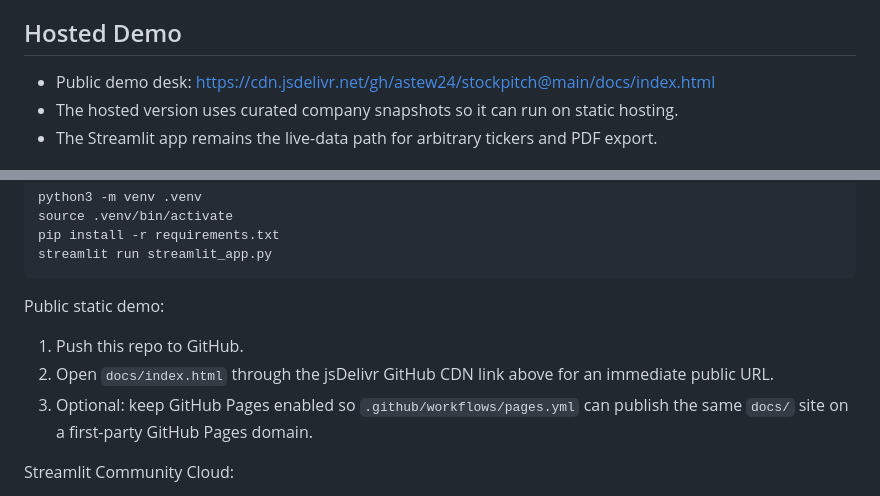
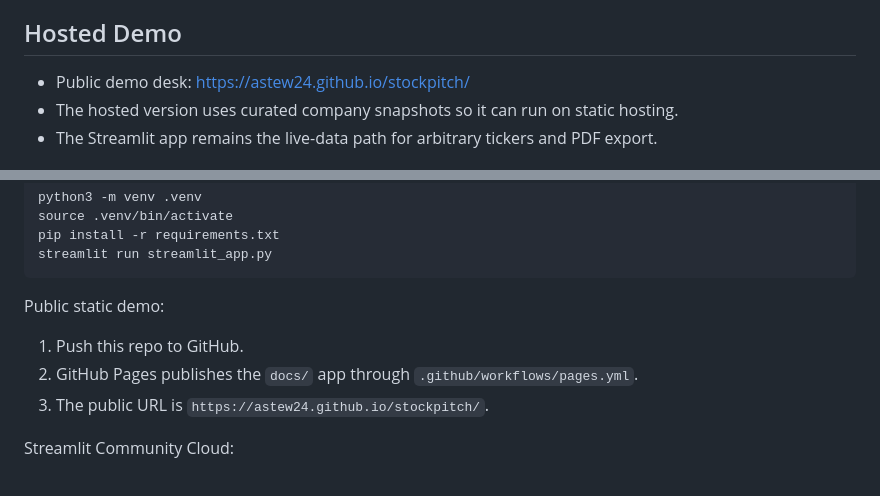
Before and after one commit to astew24/stockpitch, a Markdown page: README.md, 2 parts joined by grey strips. GitHub-like rendering.

Commit message:
Point README at live demo URL

```diff
--- a/README.md
+++ b/README.md
@@ -38,7 +38,7 @@ The app:
 - generates a downloadable PDF brief from the current live analysis without storing user input
 
 ## Hosted Demo
-- Public demo desk: https://cdn.jsdelivr.net/gh/astew24/stockpitch@main/docs/index.html
+- Public demo desk: https://astew24.github.io/stockpitch/
 - The hosted version uses curated company snapshots so it can run on static hosting.
 - The Streamlit app remains the live-data path for arbitrary tickers and PDF export.
 
@@ -79,8 +79,8 @@ streamlit run streamlit_app.py
 
 Public static demo:
 1. Push this repo to GitHub.
-2. Open `docs/index.html` through the jsDelivr GitHub CDN link above for an immediate public URL.
-3. Optional: keep GitHub Pages enabled so `.github/workflows/pages.yml` can publish the same `docs/` site on a first-party GitHub Pages domain.
+2. GitHub Pages publishes the `docs/` app through `.github/workflows/pages.yml`.
+3. The public URL is `https://astew24.github.io/stockpitch/`.
 
 Streamlit Community Cloud:
 1. Push this repo to GitHub.
```
Also changed, not shown: other parts of README.md (+1 -1 lines).
